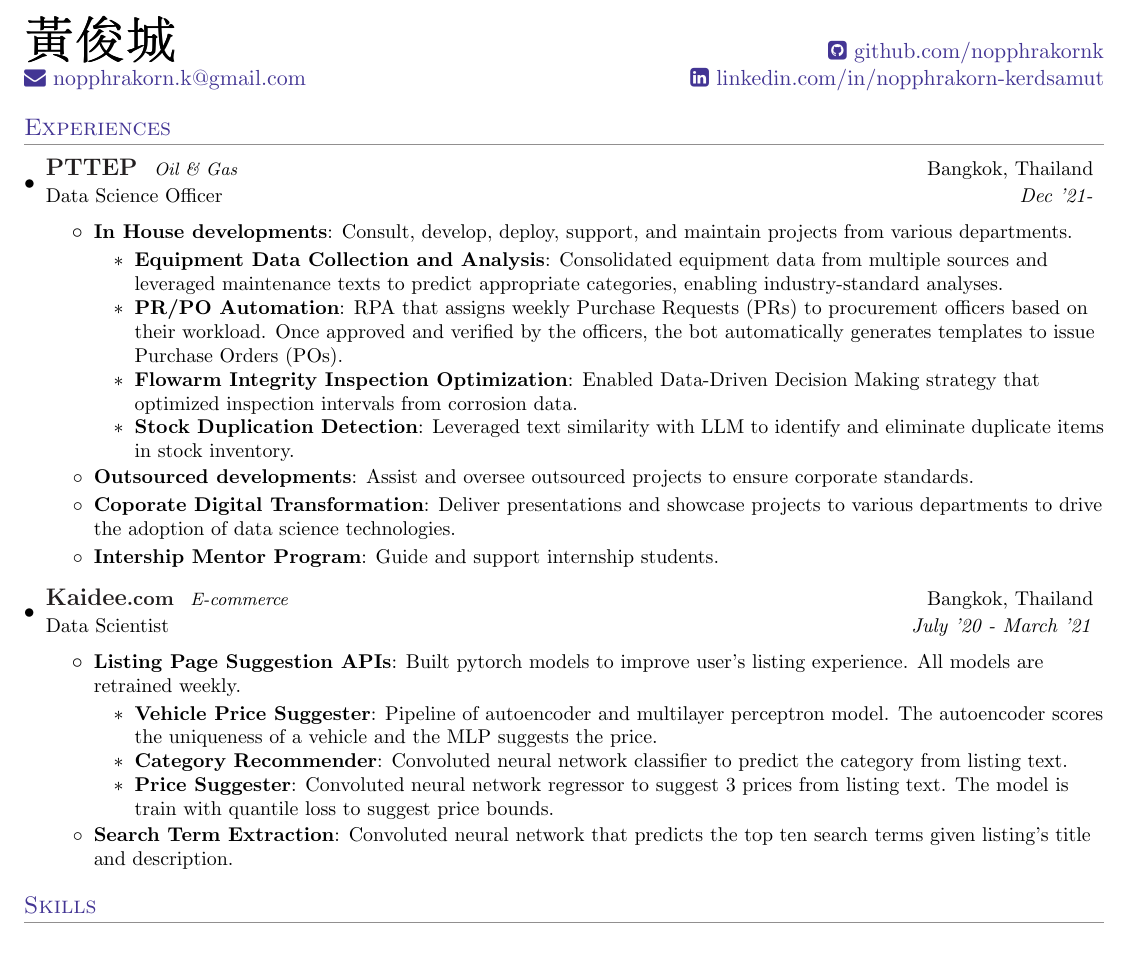
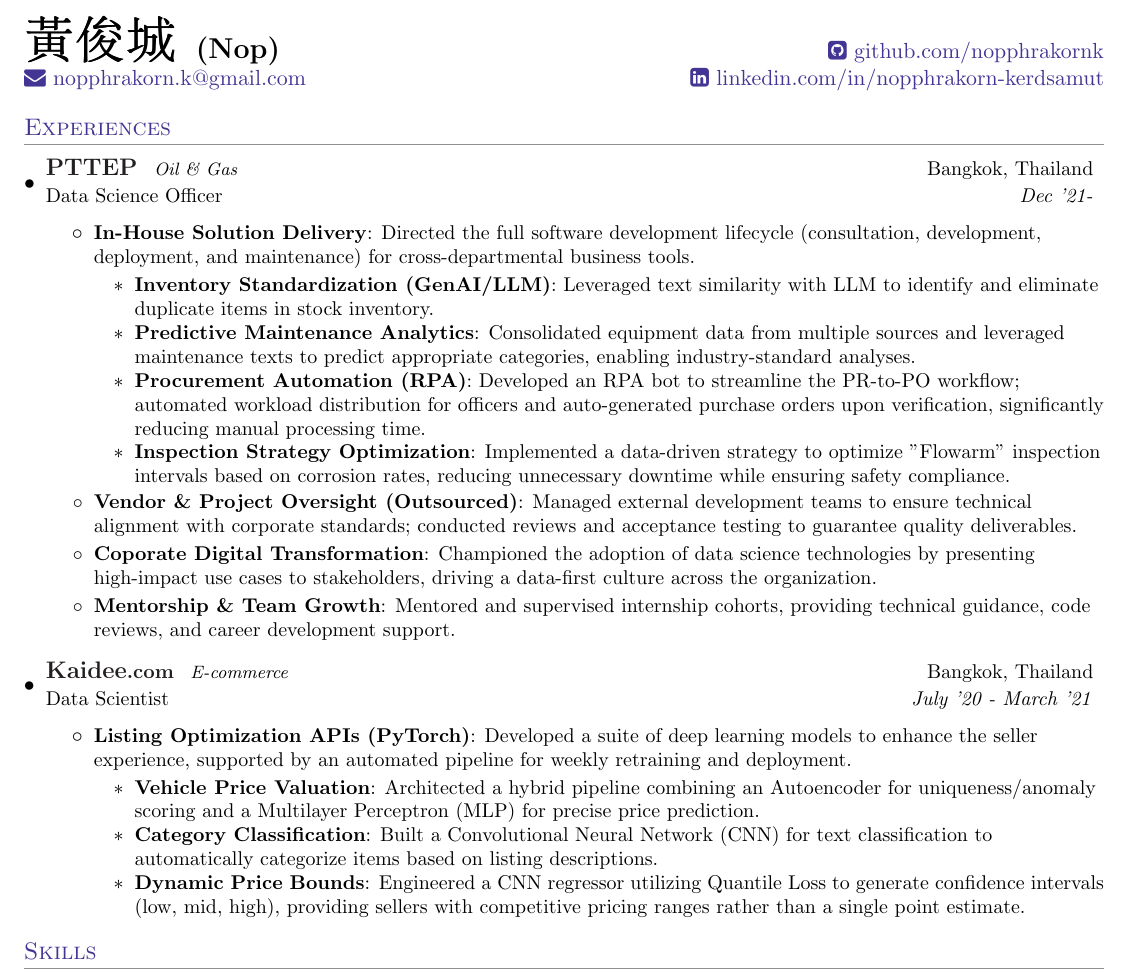
Before and after one commit to nopphrakornk/resume, a LaTeX CV (tex/resume_nop.tex): part of the page, cut so that both start at the same text, the shorter picture padded with empty space. Compiled offline with pdfLaTeX.

Commit message:
update wordings

```diff
--- a/tex/resume_nop.tex
+++ b/tex/resume_nop.tex
@@ -80,7 +80,8 @@
 
 %----------HEADING-----------------
 \begin{tabular*}{\textwidth}{l@{\extracolsep{\fill}}r}
- \textbf{\Huge \begin{CJK*}{UTF8}{bsmi}黃俊城\end{CJK*}}
+ \textbf{\Huge \begin{CJK*}{UTF8}{bsmi}黃俊城\end{CJK*} \Large (Nop)}
+%  \textbf{\Huge Nopphrakorn Kerdsamut \Large (Nop)}
     &   \href{https://github.com/nopphrakornk}
     {\faicon{github-square}\ github.com/nopphrakornk}\\
     \href{mailto:nopphrakorn.k@gmail.com}{\faEnvelope \ nopphrakorn.k@gmail.com} &
@@ -93,37 +94,30 @@
 %-----------EXPERIENCE-----------------
 \section{Experiences}
 \resumeSubHeadingListStart
-\resumeSubheading{\href{https://www.pttep.com}{\color{Black} \large{PTTEP}}}{Oil \& Gas}{Bangkok, Thailand}{Data Science Officer}{Dec '21-}
+\resumeSubheading{\href{https://www.pttep.com/en/our-company/pttep-overview}{\color{Black} \large{PTTEP}}}{Oil \& Gas}{Bangkok, Thailand}{Data Science Officer}{Dec '21-}
    	\resumeItemListStart
-     \resumeItem{In House developments}
-     {Consult, develop, deploy, support, and maintain projects from various departments.}
+     \resumeItem{In-House Solution Delivery}
+     {Directed the full software development lifecycle (consultation, development, deployment, and maintenance) for cross-departmental business tools.}
      \resumeItemListStart
-        \resumeItem{Equipment Data Collection and Analysis}{Consolidated equipment data from multiple sources and leveraged maintenance texts to predict appropriate
-                                                            categories, enabling industry-standard analyses.}
-        \resumeItem{PR/PO Automation}{RPA that assigns weekly Purchase Requests (PRs) to procurement officers based on their workload.
-                                      Once approved and verified by the officers,  the bot automatically generates templates to issue Purchase Orders (POs).}
-        \resumeItem{Flowarm Integrity Inspection Optimization}{Enabled Data-Driven Decision Making strategy that optimized inspection intervals from corrosion data.}
-        \resumeItem{Stock Duplication Detection}{Leveraged text similarity with LLM to identify and eliminate duplicate items in stock inventory.}
+        \resumeItem{Inventory Standardization (GenAI/LLM)}{Leveraged text similarity with LLM to identify and eliminate duplicate items in stock inventory.}
+        \resumeItem{Predictive Maintenance Analytics}{Consolidated equipment data from multiple sources and leveraged maintenance texts to predict appropriate categories, enabling industry-standard analyses.}
+        \resumeItem{Procurement Automation (RPA)}{Developed an RPA bot to streamline the PR-to-PO workflow; automated workload distribution for officers and auto-generated purchase orders upon verification, significantly reducing manual processing time.}
+        \resumeItem{Inspection Strategy Optimization}{Implemented a data-driven strategy to optimize "Flowarm" inspection intervals based on corrosion rates, reducing unnecessary downtime while ensuring safety compliance.}
    	\resumeItemListEnd
-    \resumeItem{Outsourced developments}{Assist and oversee outsourced projects to ensure corporate standards.}
-    \resumeItem{Coporate Digital Transformation}{Deliver presentations and showcase projects to various departments
-                                                 to drive the adoption of data science technologies.}
-    \resumeItem{Intership Mentor Program}{Guide and support internship students.}
+    \resumeItem{Vendor \& Project Oversight (Outsourced)}{Managed external development teams to ensure technical alignment with corporate standards; conducted reviews and acceptance testing to guarantee quality deliverables.}
+    \resumeItem{Coporate Digital Transformation}{Championed the adoption of data science technologies by presenting high-impact use cases to stakeholders, driving a data-first culture across the organization.}
+    \resumeItem{Mentorship \& Team Growth}{Mentored and supervised internship cohorts, providing technical guidance, code reviews, and career development support.}
   \resumeItemListEnd
 
 \resumeSubheading{\href{https://www.kaidee.com/en}{\color{Black}\large{Kaidee}\small{.com}}}{E-commerce}{Bangkok, Thailand}{Data Scientist}{July '20 - March '21}
 	\resumeItemListStart
-      	\resumeItem{Listing Page Suggestion APIs}
-      	{Built pytorch models to improve user's listing experience.
-        All models are retrained weekly.}
+      	\resumeItem{Listing Optimization APIs (PyTorch)}
+      	{Developed a suite of deep learning models to enhance the seller experience, supported by an automated pipeline for weekly retraining and deployment.}
       		\resumeItemListStart
-      			\resumeItem{Vehicle Price Suggester}{Pipeline of autoencoder and multilayer perceptron model.
-            The autoencoder scores the uniqueness of a vehicle and the MLP suggests the price.}
-      			\resumeItem{Category Recommender}{Convoluted neural network classifier to predict the category from listing text.}
-      			\resumeItem{Price Suggester}{Convoluted neural network regressor to suggest 3 prices from listing text.
-            The model is train with quantile loss to suggest price bounds.}
+      			\resumeItem{Vehicle Price Valuation}{Architected a hybrid pipeline combining an Autoencoder for uniqueness/anomaly scoring and a Multilayer Perceptron (MLP) for precise price prediction.}
+      			\resumeItem{Category Classification}{Built a Convolutional Neural Network (CNN) for text classification to automatically categorize items based on listing descriptions.}
+      			\resumeItem{Dynamic Price Bounds}{Engineered a CNN regressor utilizing Quantile Loss to generate confidence intervals (low, mid, high), providing sellers with competitive pricing ranges rather than a single point estimate.}
    			\resumeItemListEnd
-   		\resumeItem{Search Term Extraction}{Convoluted neural network that predicts the top ten search terms given listing's title and description.}
    	\resumeItemListEnd
 \resumeSubHeadingListEnd
 
```
Also changed, not shown: 1 other file.
